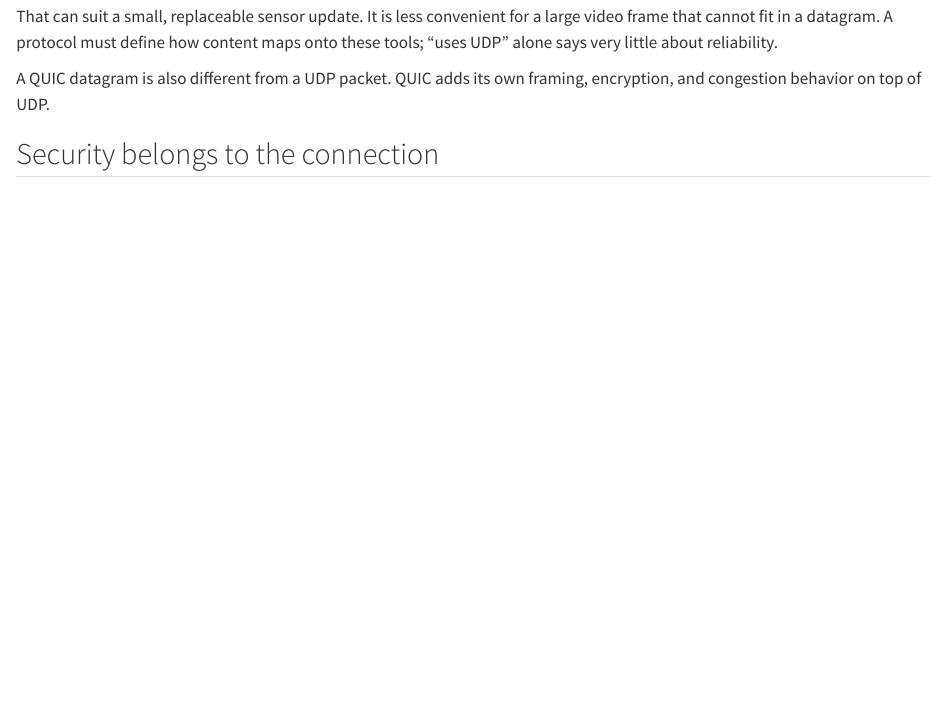
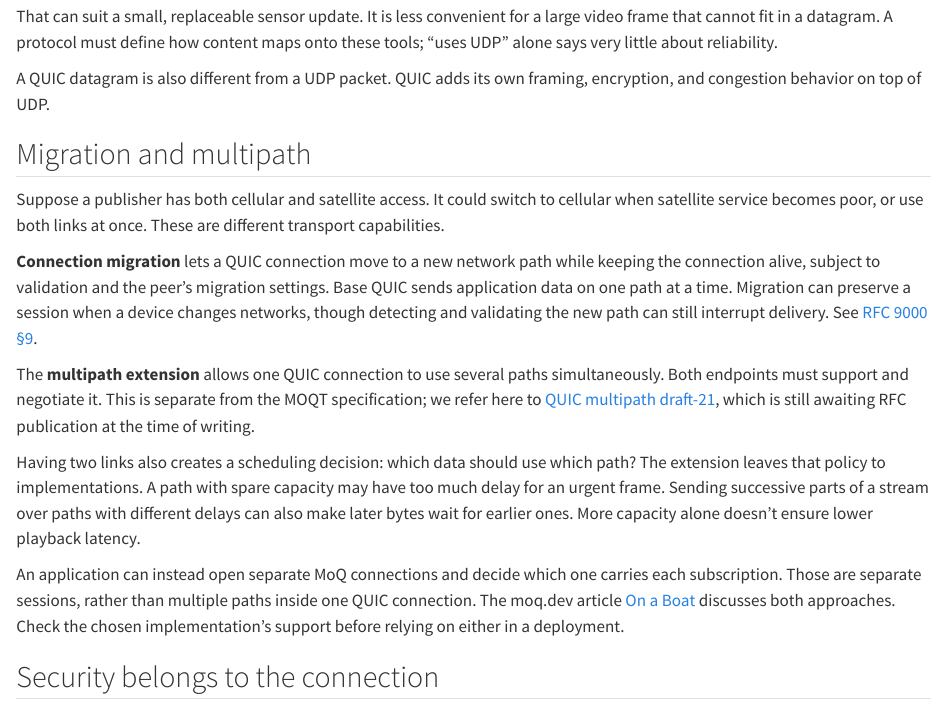
Before and after one commit to pham-tuan-binh/moq-for-the-curious, a Quarto document (docs/02-quic-and-webtransport/index.qmd): the page in a window 1100 px wide, from 3570 px down. Rendered offline with R 4.5, knitr and Pandoc in place of Quarto, with nearby package versions.

Commit message:
Explain QUIC multipath and demand-driven delivery examples

```diff
--- a/docs/02-quic-and-webtransport/index.qmd
+++ b/docs/02-quic-and-webtransport/index.qmd
@@ -103,6 +103,18 @@ QUIC does not split a DATAGRAM frame across packets. If an application’s messa
 That can suit a small, replaceable sensor update. It is less convenient for a large video frame that cannot fit in a datagram. A protocol must define how content maps onto these tools; “uses UDP” alone says very little about reliability.
 
 A QUIC datagram is also different from a UDP packet. QUIC adds its own framing, encryption, and congestion behavior on top of UDP.
+
+## Migration and multipath
+
+Suppose a publisher has both cellular and satellite access. It could switch to cellular when satellite service becomes poor, or use both links at once. These are different transport capabilities.
+
+**Connection migration** lets a QUIC connection move to a new network path while keeping the connection alive, subject to validation and the peer’s migration settings. Base QUIC sends application data on one path at a time. Migration can preserve a session when a device changes networks, though detecting and validating the new path can still interrupt delivery. See [RFC 9000 §9](https://www.rfc-editor.org/rfc/rfc9000.html#section-9).
+
+The **multipath extension** allows one QUIC connection to use several paths simultaneously. Both endpoints must support and negotiate it. This is separate from the MOQT specification; we refer here to [QUIC multipath draft-21](https://datatracker.ietf.org/doc/html/draft-ietf-quic-multipath-21), which is still awaiting RFC publication at the time of writing.
+
+Having two links also creates a scheduling decision: which data should use which path? The extension leaves that policy to implementations. A path with spare capacity may have too much delay for an urgent frame. Sending successive parts of a stream over paths with different delays can also make later bytes wait for earlier ones. More capacity alone doesn’t ensure lower playback latency.
+
+An application can instead open separate MoQ connections and decide which one carries each subscription. Those are separate sessions, rather than multiple paths inside one QUIC connection. The moq.dev article [On a Boat](https://moq.dev/blog/on-a-boat/) discusses both approaches. Check the chosen implementation’s support before relying on either in a deployment.
 
 ## Security belongs to the connection
 
--- a/docs/05-relays-and-distribution/index.qmd
+++ b/docs/05-relays-and-distribution/index.qmd
@@ -72,6 +74,8 @@ The lecturer’s connection can be fast while one viewer’s connection is slow.
 
 Alice’s connection may deliver each new group immediately, while Bob’s connection builds a queue. Their playback delay differs even though both request the same publication. The relay can choose delivery settings for each subscription according to that viewer’s path.
 
+A live viewer and a recorder can also have different needs. The viewer may skip an old group to stay near live, while the recorder waits for it. If the publisher or relay retains the objects and spare bandwidth becomes available, the recorder can catch up later. Once those objects have been discarded upstream, a more patient subscriber cannot recover them from that source.
+
 Measure at the edges, then trace through the hops. A healthy publisher-to-relay connection says little about a congested relay-to-viewer connection.
 
 ## Which jobs belong to the wider service? {#what-a-relay-does-not-automatically-do}
--- a/docs/13-references/index.qmd
+++ b/docs/13-references/index.qmd
@@ -45,6 +45,8 @@ Read the explanatory sections first, then use [control messages (§9)](https://d
 
 [RFC 9221](https://www.rfc-editor.org/rfc/rfc9221.html) defines the QUIC DATAGRAM extension. Read it when deciding whether a small payload should be retried or replaced, and when checking message-size constraints.
 
+[QUIC multipath draft-21](https://datatracker.ietf.org/doc/html/draft-ietf-quic-multipath-21) describes using several network paths within one connection. It is a separate extension from MOQT. Its [publication status](https://datatracker.ietf.org/doc/draft-ietf-quic-multipath/) was checked on September 23, 2026; it was in the RFC Editor queue.
+
 ## Browser interfaces
 
 The [W3C WebTransport specification](https://www.w3.org/TR/webtransport/) describes the browser API for streams and datagrams. Its presence does not remove the need for a protocol library above it.
@@ -90,6 +93,8 @@ These moq.dev articles and guides are useful companions to the chapters:
 | How do existing WebRTC tools connect? | [RTC gateways](https://doc.moq.dev/bin/rtc) | The detailed WebRTC comparison |
 | What must agree between different stacks? | [Standards support](https://doc.moq.dev/concept/standard) | Your First MoQ System |
 | How do multiple relays find upstream content? | [Relay clustering](https://doc.moq.dev/bin/relay/cluster) | Relays and Distribution |
+
+The priority examples and backfill behavior in *On a Boat* describe the moq.dev stack. Its higher-number-first priorities differ from draft-21’s lower-number-first convention.
 
 The older blog posts describe the software available at the time. This also applies to the [2024 Meetecho gateway demo](https://www.meetecho.com/blog/moq-webrtc/) linked in chapter 1. Use the current project guides for browser support and setup, and draft-21 for the protocol details explained here.
 
```
Also changed, not shown: dist/search.json, docs/05-relays-and-distribution/index.qmd (2 more changed lines), docs/13-references/index.qmd (1 more changed lines), 3 other files.
